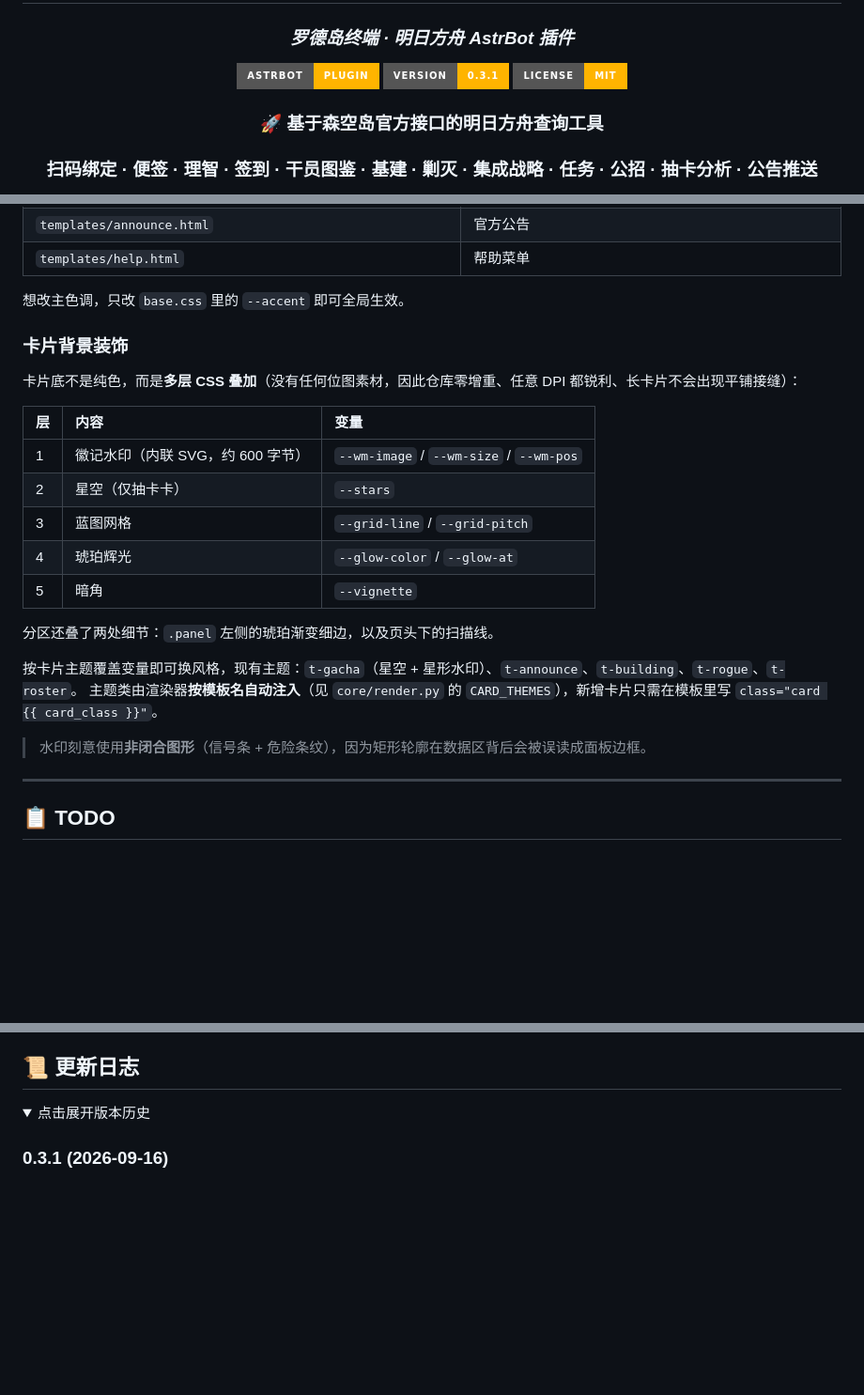
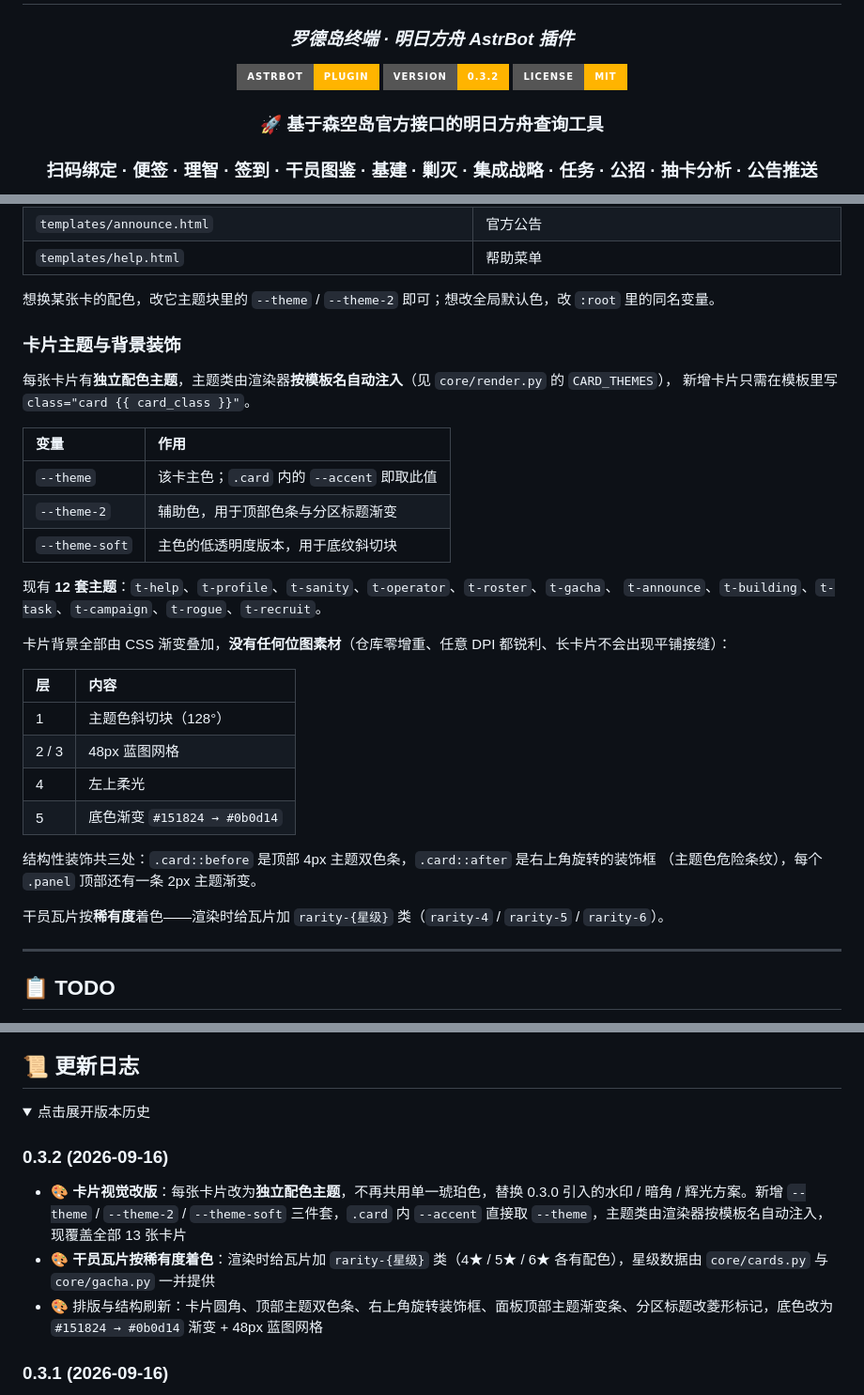
Before and after one commit to Siq5005/astrbot_plugin_arknights, a Markdown page: README.md, 3 parts joined by grey strips. Shown at 94% size. Rendered like a GitHub page; folded sections open; badges without logos; blank space fills up the shorter version.

Commit message:
docs: document the card theme rework and bump to 0.3.2
The visual rework landed after 0.3.1 was cut without a version bump, so it is
released as 0.3.2 and gains a changelog entry.

The README described a decoration system that no longer exists: the watermark,
vignette, glow and grid variables were all replaced by the per-card --theme /
--theme-2 / --theme-soft trio, panel edges moved from a left rule to a top
gradient bar, and section titles changed from a // prefix to a diamond marker.
The customisation section and the metadata description now describe what the
code actually does. Previews were regenerated so the version printed in the
card headers matches.

```diff
--- a/README.md
+++ b/README.md
@@ -7,7 +7,7 @@
 ### *罗德岛终端 · 明日方舟 AstrBot 插件*
 
 [![AstrBot](https://img.shields.io/badge/AstrBot-Plugin-FFB400?style=for-the-badge&logo=python)](https://github.com/AstrBotDevs/AstrBot)
-[![Version](https://img.shields.io/badge/version-0.3.1-FFB400?style=for-the-badge)](#-更新日志)
+[![Version](https://img.shields.io/badge/version-0.3.2-FFB400?style=for-the-badge)](#-更新日志)
 [![License](https://img.shields.io/badge/license-MIT-FFB400?style=for-the-badge)](LICENSE)
 
 ### 🚀 基于森空岛官方接口的明日方舟查询工具
@@ -301,26 +301,35 @@ astrbot_plugin_arknights/
 | `templates/announce.html` | 官方公告 |
 | `templates/help.html` | 帮助菜单 |
 
-想改主色调，只改 `base.css` 里的 `--accent` 即可全局生效。
+想换某张卡的配色，改它主题块里的 `--theme` / `--theme-2` 即可；想改全局默认色，改 `:root` 里的同名变量。
 
-### 卡片背景装饰
+### 卡片主题与背景装饰
 
-卡片底不是纯色，而是**多层 CSS 叠加**（没有任何位图素材，因此仓库零增重、任意 DPI 都锐利、长卡片不会出现平铺接缝）：
+每张卡片有**独立配色主题**，主题类由渲染器**按模板名自动注入**（见 `core/render.py` 的 `CARD_THEMES`），
+新增卡片只需在模板里写 `class="card {{ card_class }}"`。
 
-| 层 | 内容 | 变量 |
-|:---|:---|:---|
-| 1 | 徽记水印（内联 SVG，约 600 字节） | `--wm-image` / `--wm-size` / `--wm-pos` |
-| 2 | 星空（仅抽卡卡） | `--stars` |
-| 3 | 蓝图网格 | `--grid-line` / `--grid-pitch` |
-| 4 | 琥珀辉光 | `--glow-color` / `--glow-at` |
-| 5 | 暗角 | `--vignette` |
+| 变量 | 作用 |
+|:---|:---|
+| `--theme` | 该卡主色；`.card` 内的 `--accent` 即取此值 |
+| `--theme-2` | 辅助色，用于顶部色条与分区标题渐变 |
+| `--theme-soft` | 主色的低透明度版本，用于底纹斜切块 |
 
-分区还叠了两处细节：`.panel` 左侧的琥珀渐变细边，以及页头下的扫描线。
+现有 **12 套主题**：`t-help`、`t-profile`、`t-sanity`、`t-operator`、`t-roster`、`t-gacha`、
+`t-announce`、`t-building`、`t-task`、`t-campaign`、`t-rogue`、`t-recruit`。
 
-按卡片主题覆盖变量即可换风格，现有主题：`t-gacha`（星空 + 星形水印）、`t-announce`、`t-building`、`t-rogue`、`t-roster`。
-主题类由渲染器**按模板名自动注入**（见 `core/render.py` 的 `CARD_THEMES`），新增卡片只需在模板里写 `class="card {{ card_class }}"`。
+卡片背景全部由 CSS 渐变叠加，**没有任何位图素材**（仓库零增重、任意 DPI 都锐利、长卡片不会出现平铺接缝）：
 
-> 水印刻意使用**非闭合图形**（信号条 + 危险条纹），因为矩形轮廓在数据区背后会被误读成面板边框。
+| 层 | 内容 |
+|:---|:---|
+| 1 | 主题色斜切块（128°） |
+| 2 / 3 | 48px 蓝图网格 |
+| 4 | 左上柔光 |
+| 5 | 底色渐变 `#151824 → #0b0d14` |
+
+结构性装饰共三处：`.card::before` 是顶部 4px 主题双色条，`.card::after` 是右上角旋转的装饰框
+（主题色危险条纹），每个 `.panel` 顶部还有一条 2px 主题渐变。
+
+干员瓦片按**稀有度**着色——渲染时给瓦片加 `rarity-{星级}` 类（`rarity-4` / `rarity-5` / `rarity-6`）。
 
 ---
 
@@ -344,6 +353,12 @@ astrbot_plugin_arknights/
 
 <details>
 <summary>点击展开版本历史</summary>
+
+### 0.3.2 (2026-09-16)
+
+- 🎨 **卡片视觉改版**：每张卡片改为**独立配色主题**，不再共用单一琥珀色，替换 0.3.0 引入的水印 / 暗角 / 辉光方案。新增 `--theme` / `--theme-2` / `--theme-soft` 三件套，`.card` 内 `--accent` 直接取 `--theme`，主题类由渲染器按模板名自动注入，现覆盖全部 13 张卡片
+- 🎨 **干员瓦片按稀有度着色**：渲染时给瓦片加 `rarity-{星级}` 类（4★ / 5★ / 6★ 各有配色），星级数据由 `core/cards.py` 与 `core/gacha.py` 一并提供
+- 🎨 排版与结构刷新：卡片圆角、顶部主题双色条、右上角旋转装饰框、面板顶部主题渐变条、分区标题改菱形标记，底色改为 `#151824 → #0b0d14` 渐变 + 48px 蓝图网格
 
 ### 0.3.1 (2026-09-16)
 
```
Also changed, not shown: other parts of README.md (+2 -2 lines), docs/preview/help.jpg, docs/preview/note.jpg, docs/preview/sanity.jpg, 2 other files.
